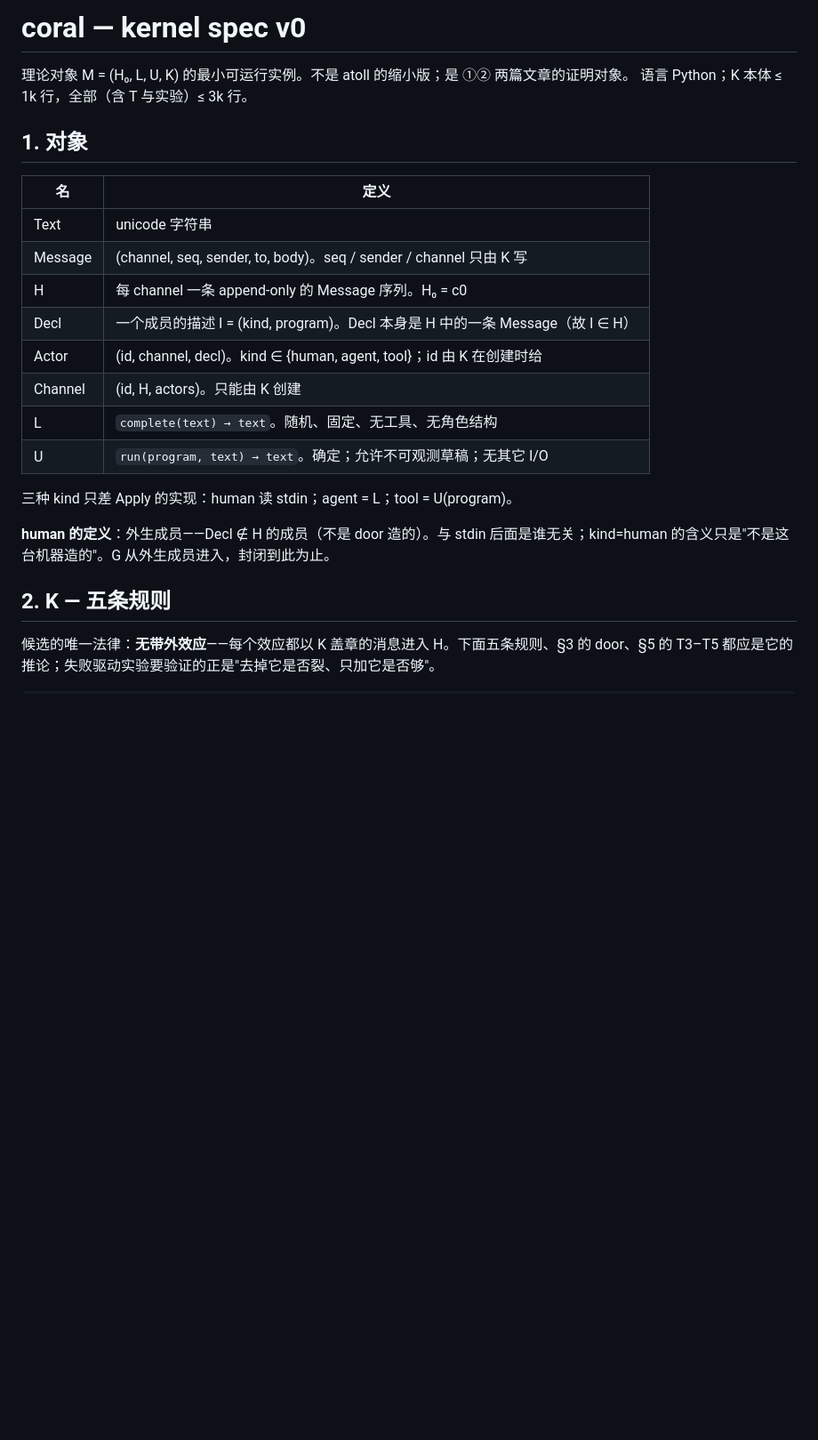
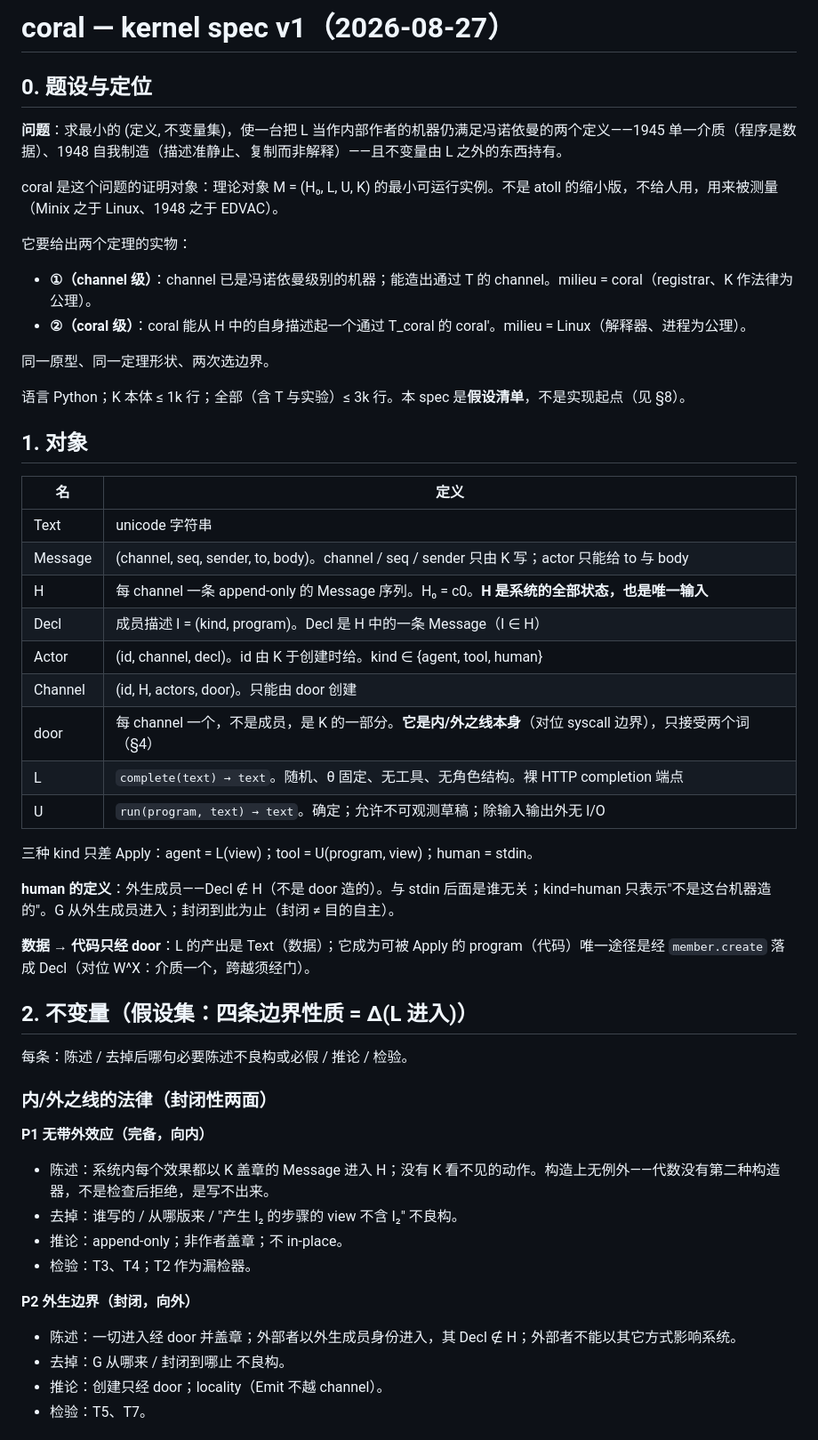
Before and after one commit to wanpengxie/dalek, a Markdown page: SPEC.md, the part around one of its changes. Shown at 89% size. Drawn GitHub-style; blank space fills up the shorter version.

```diff
--- a/SPEC.md
+++ b/SPEC.md
@@ -1,25 +1,54 @@
-# coral — kernel spec v0
+# coral — kernel spec v1（2026-08-27）
 
-理论对象 M = (H₀, L, U, K) 的最小可运行实例。不是 atoll 的缩小版；是 ①② 两篇文章的证明对象。
-语言 Python；K 本体 ≤ 1k 行，全部（含 T 与实验）≤ 3k 行。
+## 0. 题设与定位
+
+**问题**：求最小的 (定义, 不变量集)，使一台把 L 当作内部作者的机器仍满足冯诺依曼的两个定义——1945 单一介质（程序是数据）、1948 自我制造（描述准静止、复制而非解释）——且不变量由 L 之外的东西持有。
+
+coral 是这个问题的证明对象：理论对象 M = (H₀, L, U, K) 的最小可运行实例。不是 atoll 的缩小版，不给人用，用来被测量（Minix 之于 Linux、1948 之于 EDVAC）。
+
+它要给出两个定理的实物：
+- **①（channel 级）**：channel 已是冯诺依曼级别的机器；能造出通过 T 的 channel。milieu = coral（registrar、K 作法律为公理）。
+- **②（coral 级）**：coral 能从 H 中的自身描述起一个通过 T_coral 的 coral'。milieu = Linux（解释器、进程为公理）。
+
+同一原型、同一定理形状、两次选边界。
+
+语言 Python；K 本体 ≤ 1k 行；全部（含 T 与实验）≤ 3k 行。本 spec 是**假设清单**，不是实现起点（见 §8）。
 
 ## 1. 对象
 
 | 名 | 定义 |
 |---|---|
 | Text | unicode 字符串 |
-| Message | (channel, seq, sender, to, body)。seq / sender / channel 只由 K 写 |
-| H | 每 channel 一条 append-only 的 Message 序列。H₀ = c0 |
-| Decl | 一个成员的描述 I = (kind, program)。Decl 本身是 H 中的一条 Message（故 I ∈ H） |
-| Actor | (id, channel, decl)。kind ∈ {human, agent, tool}；id 由 K 在创建时给 |
-| Channel | (id, H, actors)。只能由 K 创建 |
-| L | `complete(text) → text`。随机、固定、无工具、无角色结构 |
-| U | `run(program, text) → text`。确定；允许不可观测草稿；无其它 I/O |
+| Message | (channel, seq, sender, to, body)。channel / seq / sender 只由 K 写；actor 只能给 to 与 body |
+| H | 每 channel 一条 append-only 的 Message 序列。H₀ = c0。**H 是系统的全部状态，也是唯一输入** |
+| Decl | 成员描述 I = (kind, program)。Decl 是 H 中的一条 Message（I ∈ H） |
+| Actor | (id, channel, decl)。id 由 K 于创建时给。kind ∈ {agent, tool, human} |
+| Channel | (id, H, actors, door)。只能由 door 创建 |
+| door | 每 channel 一个，不是成员，是 K 的一部分。**它是内/外之线本身**（对位 syscall 边界），只接受两个词（§4） |
+| L | `complete(text) → text`。随机、θ 固定、无工具、无角色结构。裸 HTTP completion 端点 |
+| U | `run(program, text) → text`。确定；允许不可观测草稿；除输入输出外无 I/O |
 
-三种 kind 只差 Apply 的实现：human 读 stdin；agent = L；tool = U(program)。
+三种 kind 只差 Apply：agent = L(view)；tool = U(program, view)；human = stdin。
 
-**human 的定义**：外生成员——Decl ∉ H 的成员（不是 door 造的）。与 stdin 后面是谁无关；kind=human 的含义只是"不是这台机器造的"。G 从外生成员进入，封闭到此为止。
+**human 的定义**：外生成员——Decl ∉ H（不是 door 造的）。与 stdin 后面是谁无关；kind=human 只表示"不是这台机器造的"。G 从外生成员进入；封闭到此为止（封闭 ≠ 目的自主）。
 
-## 2. K — 五条规则
+**数据 → 代码只经 door**：L 的产出是 Text（数据）；它成为可被 Apply 的 program（代码）唯一途径是经 `member.create` 落成 Decl（对位 W^X：介质一个，跨越须经门）。
 
-候选的唯一法律：**无带外效应**——每个效应都以 K 盖章的消息进入 H。下面五条规则、§3 的 door、§5 的 T3–T5 都应是它的推论；失败驱动实验要验证的正是"去掉它是否裂、只加它是否够"。
+## 2. 不变量（假设集：四条边界性质 = Δ(L 进入)）
+
+每条：陈述 / 去掉后哪句必要陈述不良构或必假 / 推论 / 检验。
+
+### 内/外之线的法律（封闭性两面）
+
+**P1 无带外效应（完备，向内）**
+- 陈述：系统内每个效果都以 K 盖章的 Message 进入 H；没有 K 看不见的动作。构造上无例外——代数没有第二种构造器，不是检查后拒绝，是写不出来。
+- 去掉：谁写的 / 从哪版来 / "产生 I₂ 的步骤的 view 不含 I₂" 不良构。
+- 推论：append-only；非作者盖章；不 in-place。
+- 检验：T3、T4；T2 作为漏检器。
+
+**P2 外生边界（封闭，向外）**
+- 陈述：一切进入经 door 并盖章；外部者以外生成员身份进入，其 Decl ∉ H；外部者不能以其它方式影响系统。
+- 去掉：G 从哪来 / 封闭到哪止 不良构。
+- 推论：创建只经 door；locality（Emit 不越 channel）。
+- 检验：T5、T7。
+
```
Also changed, not shown: other parts of SPEC.md (+66 -36 lines), FAILURES.md (added, +17 -0 lines).
